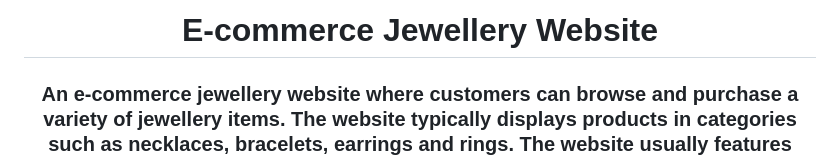
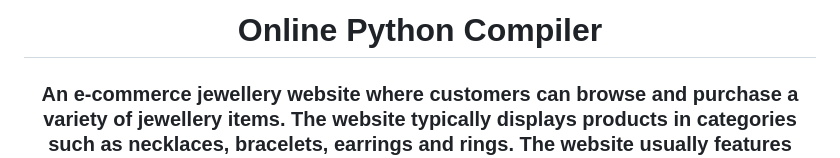
Before and after one commit to james-mahfouz/Python-code-editor, a Markdown page: README.md, the part around the change. Drawn GitHub-style.

```diff
--- a/README.md
+++ b/README.md
@@ -1,4 +1,4 @@
-<h1 align="center">E-commerce Jewellery Website</h1>
+<h1 align="center">Online Python Compiler</h1>
 <h3 align="center">An e-commerce jewellery website where customers can browse and purchase a variety of jewellery items. The website typically displays products in categories such as necklaces, bracelets, earrings and rings. The website usually features high-quality product images and detailed descriptions, as well as customer reviews.</h3>
 <h3 align="left">Languages and Tools:</h3>
 <p align="left"> <a href="https://www.w3schools.com/css/" target="_blank" rel="noreferrer"> <img src="https://raw.githubusercontent.com/devicons/devicon/master/icons/css3/css3-original-wordmark.svg" alt="css3" width="40" height="40"/> </a> <a href="https://www.w3.org/html/" target="_blank" rel="noreferrer"> <img src="https://raw.githubusercontent.com/devicons/devicon/master/icons/html5/html5-original-wordmark.svg" alt="html5" width="40" height="40"/> </a> <a href="https://developer.mozilla.org/en-US/docs/Web/JavaScript" target="_blank" rel="noreferrer"> <img src="https://raw.githubusercontent.com/devicons/devicon/master/icons/javascript/javascript-original.svg" alt="javascript" width="40" height="40"/> </a> <a href="https://www.mysql.com/" target="_blank" rel="noreferrer"> <img src="https://raw.githubusercontent.com/devicons/devicon/master/icons/mysql/mysql-original-wordmark.svg" alt="mysql" width="40" height="40"/> </a> <a href="https://www.php.net" target="_blank" rel="noreferrer"> <img src="https://raw.githubusercontent.com/devicons/devicon/master/icons/php/php-original.svg" alt="php" width="40" height="40"/> </a> </p>
```
